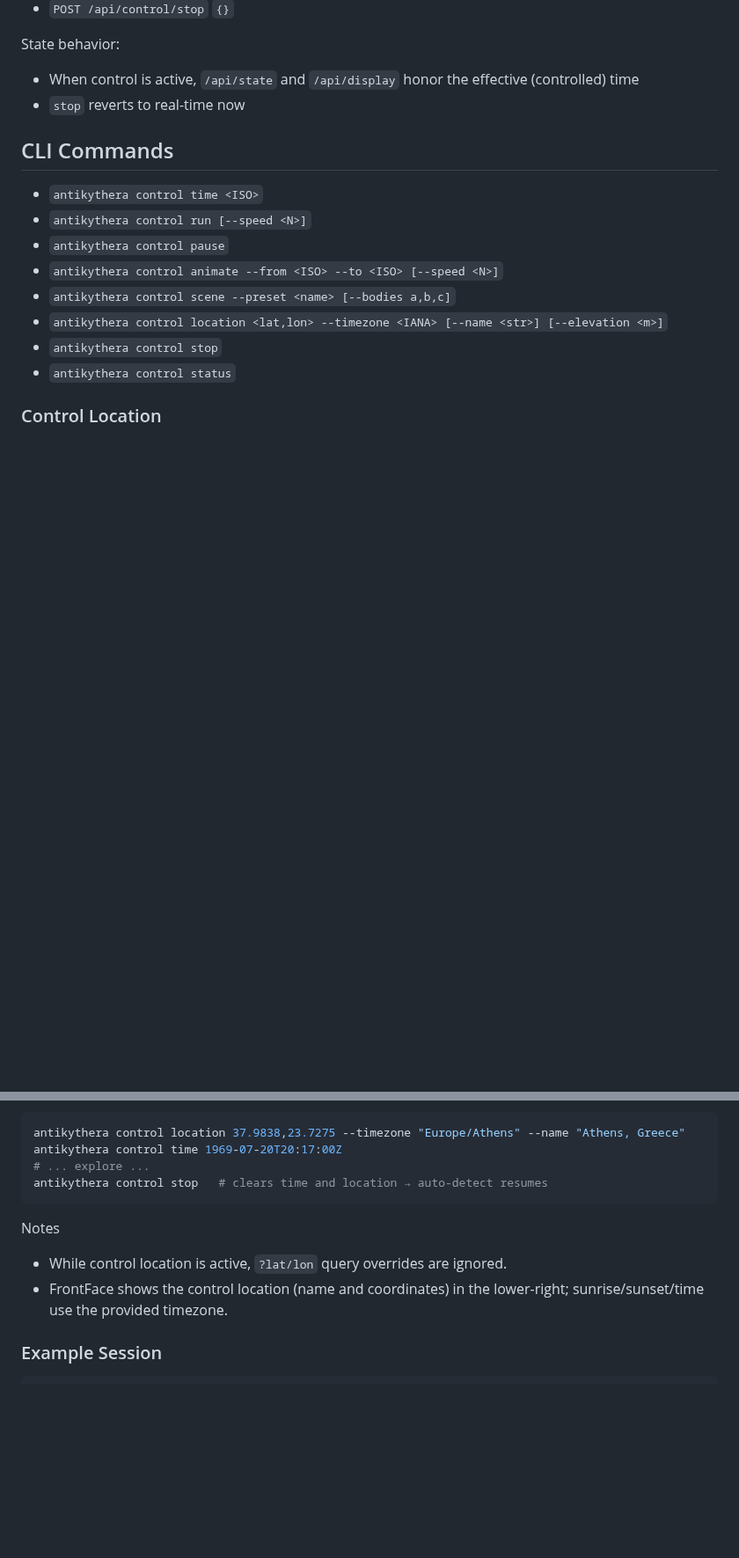
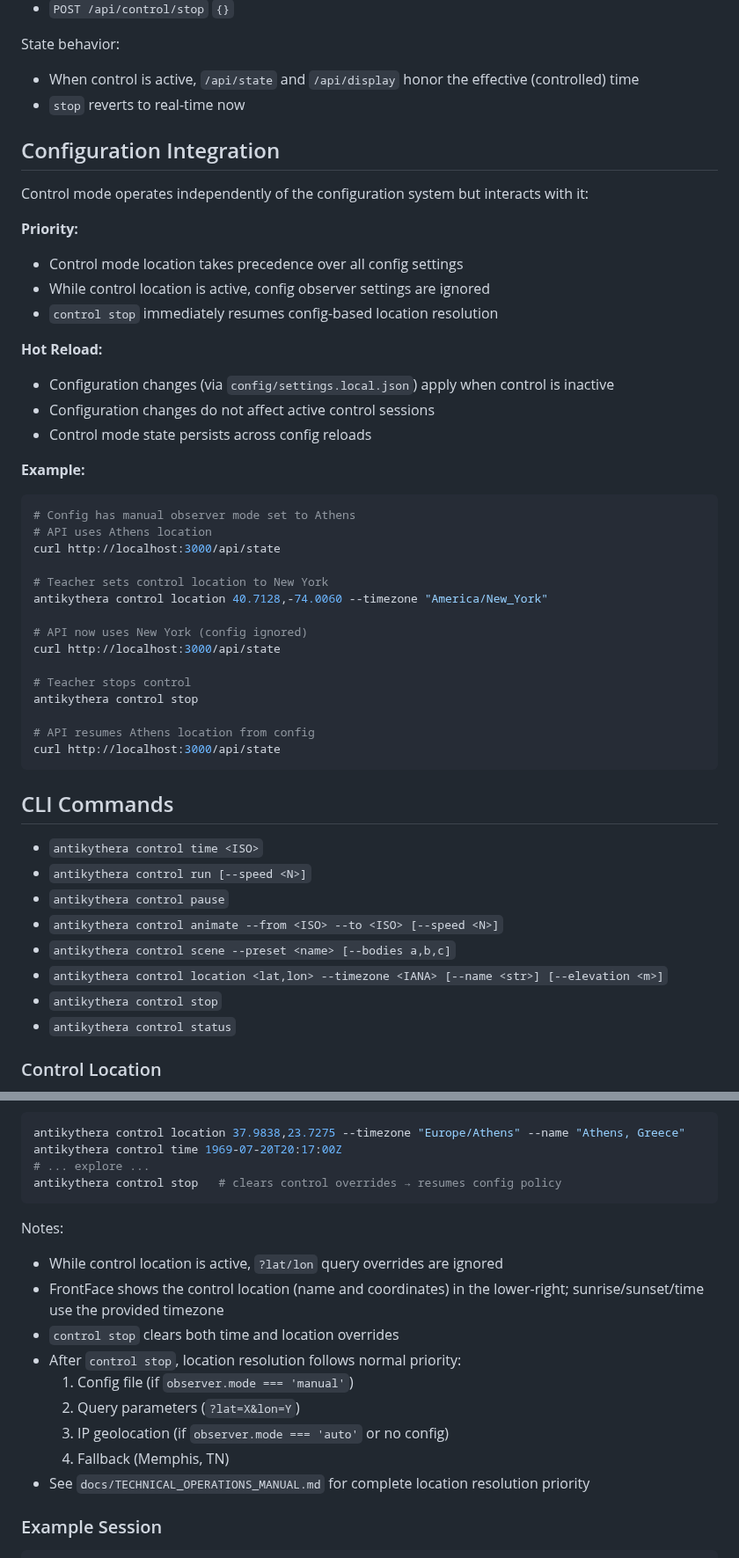
Before and after one commit to mojoatomic/antikythera-engine-2, a Markdown page: docs/CONTROL_MODE.md, 2 parts joined by grey strips. Shown at 88% size. GitHub-like rendering; blank space fills up the shorter version.

Commit message:
docs: clarify control mode and configuration integration
Update CONTROL_MODE.md to document interaction between control mode
and the configuration system.

Changes to docs/CONTROL_MODE.md:
- Add \"Configuration Integration\" section
  - Document priority: control mode > all config settings
  - Document hot reload behavior with active control sessions
  - Document config resumption after control stop
  - Provide concrete example of control/config interaction
- Update \"Control Location\" notes
  - Clarify that control stop resumes config policy (not just \"auto-detect\")
  - Document location resolution priority after control stop
  - Reference Technical Operations Manual for complete priority list
- Update inline comments to reflect config system terminology

Documentation describes tested behavior: control mode state management
verified by existing tests, config integration verified by 78 passing
unit tests including hot reload and state persistence tests.

Related: #38

````diff
--- a/docs/CONTROL_MODE.md
+++ b/docs/CONTROL_MODE.md
@@ -51,6 +51,39 @@ State behavior:
 - When control is active, `/api/state` and `/api/display` honor the effective (controlled) time
 - `stop` reverts to real-time now
 
+## Configuration Integration
+
+Control mode operates independently of the configuration system but interacts with it:
+
+**Priority:**
+- Control mode location takes precedence over all config settings
+- While control location is active, config observer settings are ignored
+- `control stop` immediately resumes config-based location resolution
+
+**Hot Reload:**
+- Configuration changes (via `config/settings.local.json`) apply when control is inactive
+- Configuration changes do not affect active control sessions
+- Control mode state persists across config reloads
+
+**Example:**
+```bash
+# Config has manual observer mode set to Athens
+# API uses Athens location
+curl http://localhost:3000/api/state
+
+# Teacher sets control location to New York
+antikythera control location 40.7128,-74.0060 --timezone "America/New_York"
+
+# API now uses New York (config ignored)
+curl http://localhost:3000/api/state
+
+# Teacher stops control
+antikythera control stop
+
+# API resumes Athens location from config
+curl http://localhost:3000/api/state
+```
+
 ## CLI Commands
 - `antikythera control time <ISO>`
 - `antikythera control run [--speed <N>]`
@@ -84,12 +117,19 @@ CLI example:
 antikythera control location 37.9838,23.7275 --timezone "Europe/Athens" --name "Athens, Greece"
 antikythera control time 1969-07-20T20:17:00Z
 # ... explore ...
-antikythera control stop   # clears time and location → auto-detect resumes
+antikythera control stop   # clears control overrides → resumes config policy
 ```
 
-Notes
-- While control location is active, `?lat/lon` query overrides are ignored.
-- FrontFace shows the control location (name and coordinates) in the lower-right; sunrise/sunset/time use the provided timezone.
+Notes:
+- While control location is active, `?lat/lon` query overrides are ignored
+- FrontFace shows the control location (name and coordinates) in the lower-right; sunrise/sunset/time use the provided timezone
+- `control stop` clears both time and location overrides
+- After `control stop`, location resolution follows normal priority:
+  1. Config file (if `observer.mode === 'manual'`)
+  2. Query parameters (`?lat=X&lon=Y`)
+  3. IP geolocation (if `observer.mode === 'auto'` or no config)
+  4. Fallback (Memphis, TN)
+- See `docs/TECHNICAL_OPERATIONS_MANUAL.md` for complete location resolution priority
 
 ### Example Session
 ```bash
````
